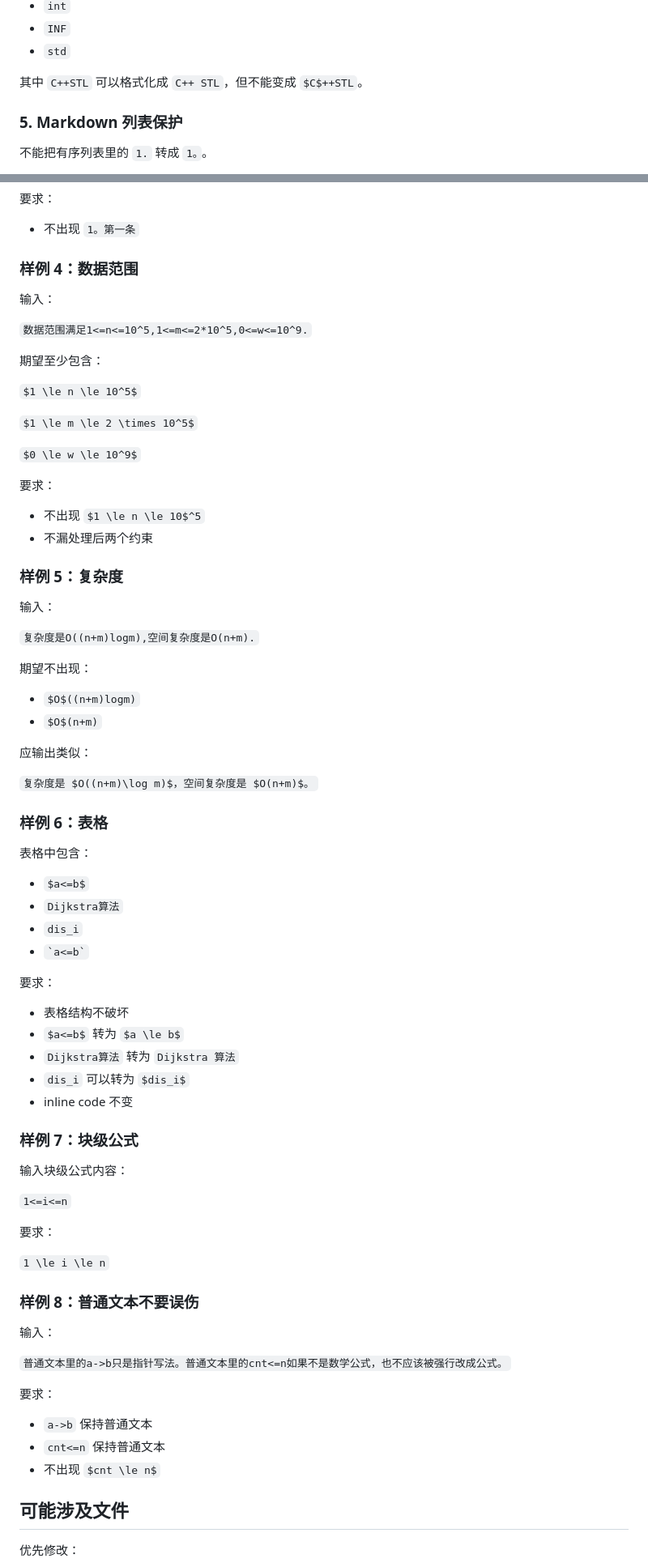
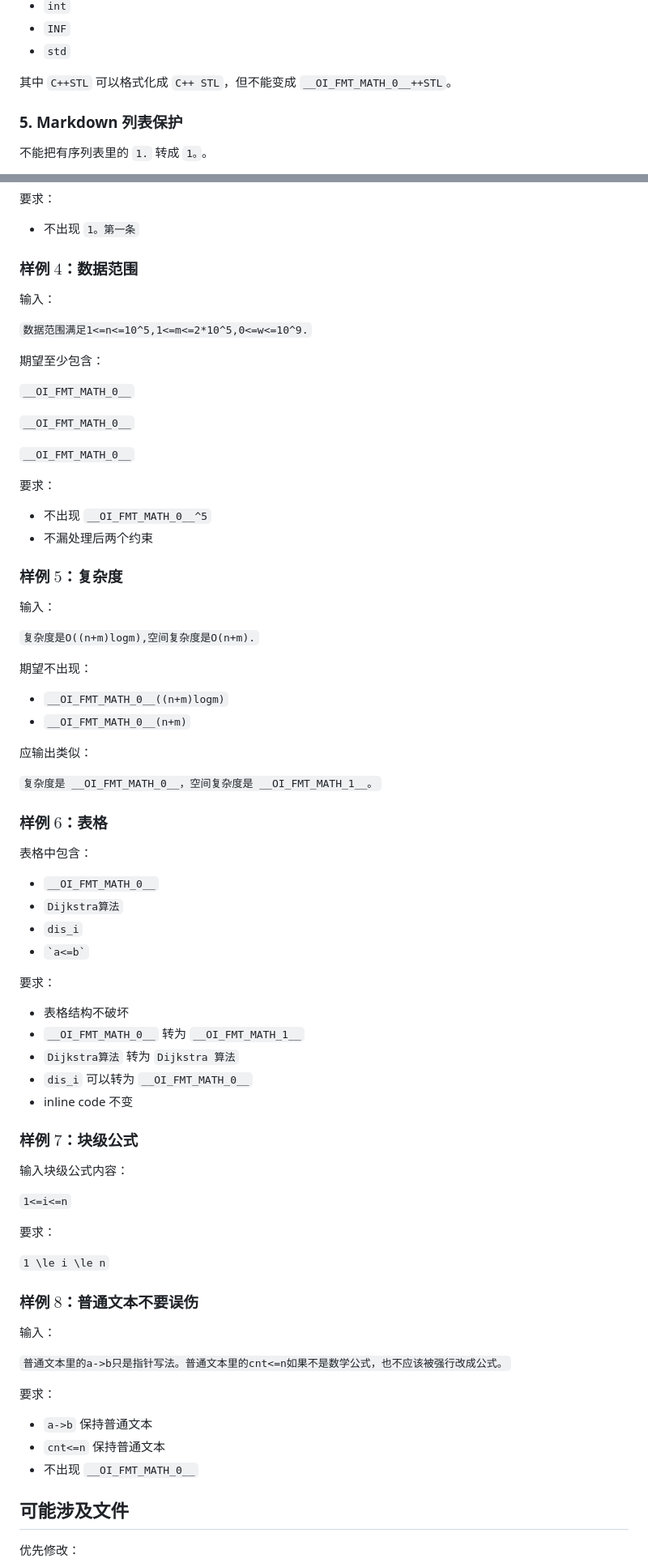
Before and after one commit to hardyz0517/oi-notebook, a Markdown page: notes/problems/t1.md, 2 parts joined by grey strips. Shown at 81% size. GitHub-like rendering.

Commit message:
note: update problems/t1.md

```diff
--- a/notes/problems/t1.md
+++ b/notes/problems/t1.md
@@ -151,7 +163,7 @@ updated: 2026-05-14T17:37:30.771147600+08:00
 * `INF`
 * `std`
 
-其中 `C++STL` 可以格式化成 `C++ STL`，但不能变成 `$C$++STL`。
+其中 `C++STL` 可以格式化成 `C++ STL`，但不能变成 `__OI_FMT_MATH_0__++STL`。
 
 ### 5. Markdown 列表保护
 
@@ -341,7 +353,7 @@ Markdown 链接：
 
 * 不出现 `1。第一条`
 
-### 样例 4：数据范围
+### 样例 $4$：数据范围
 
 输入：
 
@@ -349,18 +361,18 @@ Markdown 链接：
 
 期望至少包含：
 
-`$1 \le n \le 10^5$`
+`__OI_FMT_MATH_0__`
 
-`$1 \le m \le 2 \times 10^5$`
+`__OI_FMT_MATH_0__`
 
-`$0 \le w \le 10^9$`
+`__OI_FMT_MATH_0__`
 
 要求：
 
-* 不出现 `$1 \le n \le 10$^5`
+* 不出现 `__OI_FMT_MATH_0__^5`
 * 不漏处理后两个约束
 
-### 样例 5：复杂度
+### 样例 $5$：复杂度
 
 输入：
 
@@ -368,18 +380,18 @@ Markdown 链接：
 
 期望不出现：
 
-* `$O$((n+m)logm)`
-* `$O$(n+m)`
+* `__OI_FMT_MATH_0__((n+m)logm)`
+* `__OI_FMT_MATH_0__(n+m)`
 
 应输出类似：
 
-`复杂度是 $O((n+m)\log m)$，空间复杂度是 $O(n+m)$。`
+`复杂度是 __OI_FMT_MATH_0__，空间复杂度是 __OI_FMT_MATH_1__。`
 
-### 样例 6：表格
+### 样例 $6$：表格
 
 表格中包含：
 
-* `$a<=b$`
+* `__OI_FMT_MATH_0__`
 * `Dijkstra算法`
 * `dis_i`
 * `` `a<=b` ``
@@ -387,12 +399,12 @@ Markdown 链接：
 要求：
 
 * 表格结构不破坏
-* `$a<=b$` 转为 `$a \le b$`
+* `__OI_FMT_MATH_0__` 转为 `__OI_FMT_MATH_1__`
 * `Dijkstra算法` 转为 `Dijkstra 算法`
-* `dis_i` 可以转为 `$dis_i$`
+* `dis_i` 可以转为 `__OI_FMT_MATH_0__`
 * inline code 不变
 
-### 样例 7：块级公式
+### 样例 $7$：块级公式
 
 输入块级公式内容：
 
@@ -402,7 +414,7 @@ Markdown 链接：
 
 `1 \le i \le n`
 
-### 样例 8：普通文本不要误伤
+### 样例 $8$：普通文本不要误伤
 
 输入：
 
@@ -412,7 +424,7 @@ Markdown 链接：
 
 * `a->b` 保持普通文本
 * `cnt<=n` 保持普通文本
-* 不出现 `$cnt \le n$`
+* 不出现 `__OI_FMT_MATH_0__`
 
 ## 可能涉及文件
 
```
Also changed, not shown: other parts of notes/problems/t1.md (+55 -43 lines).
